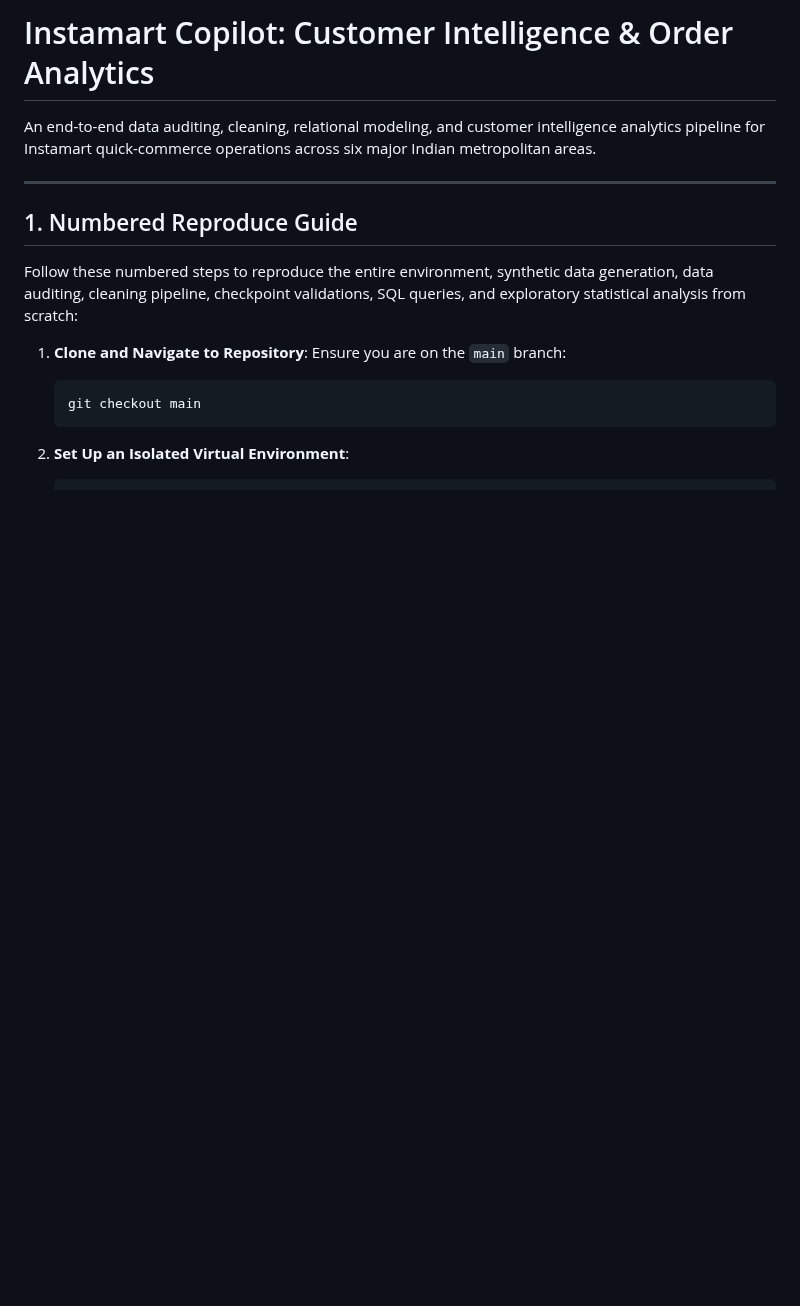
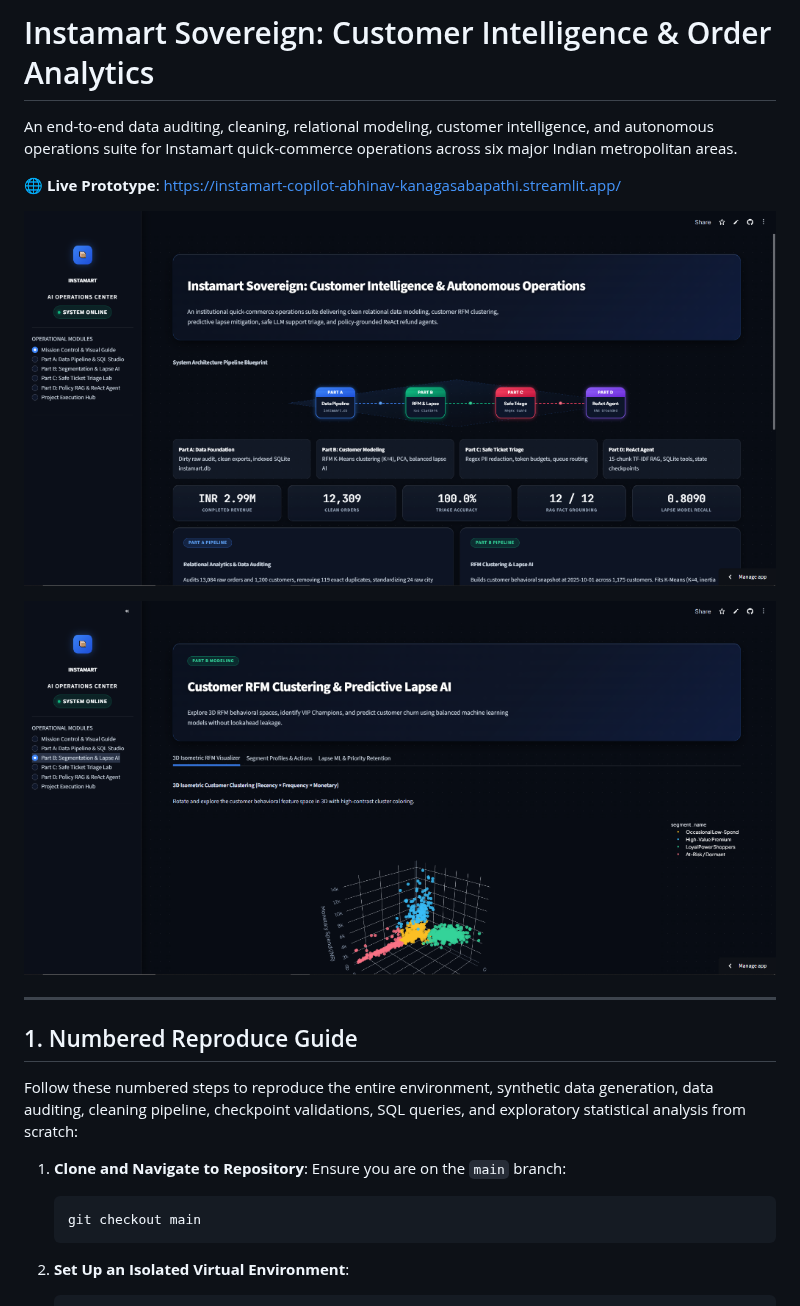
Before and after one commit to Abi26510/Instamart-copilot-Abhinav-kanagasabapathi, a Markdown page: README.md, the part around the change. Rendered like a GitHub page; pictures changed too: assets/images/dashboard_overview.png (added), assets/images/rfm_3d_clustering.png (added); blank space fills up the shorter version.

Commit message:
docs: add live prototype link and screenshots to README

```diff
--- a/README.md
+++ b/README.md
@@ -1,6 +1,12 @@
-# Instamart Copilot: Customer Intelligence & Order Analytics
+# Instamart Sovereign: Customer Intelligence & Order Analytics
 
-An end-to-end data auditing, cleaning, relational modeling, and customer intelligence analytics pipeline for Instamart quick-commerce operations across six major Indian metropolitan areas.
+An end-to-end data auditing, cleaning, relational modeling, customer intelligence, and autonomous operations suite for Instamart quick-commerce operations across six major Indian metropolitan areas.
+
+🌐 **Live Prototype**: [https://instamart-copilot-abhinav-kanagasabapathi.streamlit.app/](https://instamart-copilot-abhinav-kanagasabapathi.streamlit.app/)
+
+![Dashboard Overview](assets/images/dashboard_overview.png)
+
+![3D Customer RFM Clustering](assets/images/rfm_3d_clustering.png)
 
 ---
 
```
Also changed, not shown: 2 other files.
